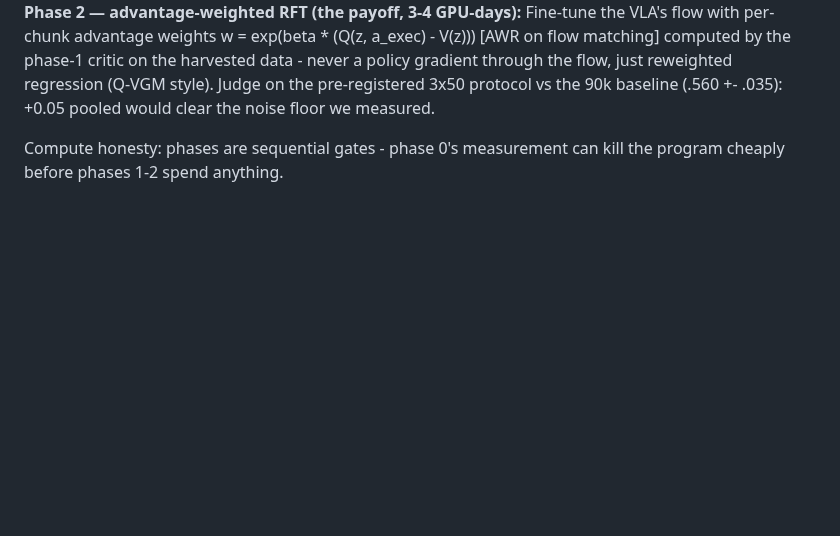
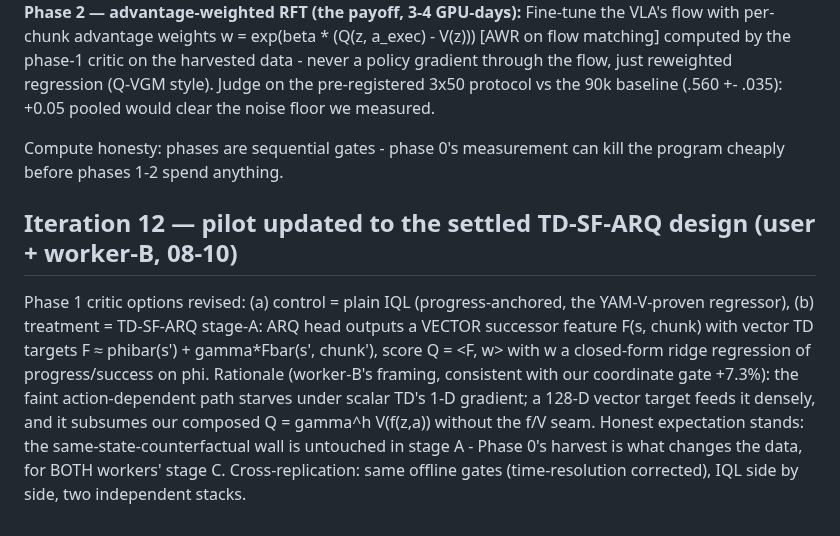
Before and after one commit to jellyho/ACRFT, a Markdown page: docs/reports/mbac_design_notes.md, the part around the change. GitHub-like rendering; blank space fills up the shorter version.

Commit message:
Iteration 12: pilot phase-1 critic aligned to the settled TD-SF-ARQ design
Co-Authored-By: Claude Fable 5 <noreply@anthropic.com>

```diff
--- a/docs/reports/mbac_design_notes.md
+++ b/docs/reports/mbac_design_notes.md
@@ -652,3 +652,18 @@ pooled would clear the noise floor we measured.
 
 Compute honesty: phases are sequential gates - phase 0's measurement can kill
 the program cheaply before phases 1-2 spend anything.
+
+## Iteration 12 — pilot updated to the settled TD-SF-ARQ design (user + worker-B, 08-10)
+
+Phase 1 critic options revised: (a) control = plain IQL (progress-anchored, the
+YAM-V-proven regressor), (b) treatment = TD-SF-ARQ stage-A: ARQ head outputs a
+VECTOR successor feature F(s, chunk) with vector TD targets
+F ≈ phibar(s') + gamma*Fbar(s', chunk'), score Q = <F, w> with w a closed-form
+ridge regression of progress/success on phi. Rationale (worker-B's framing,
+consistent with our coordinate gate +7.3%): the faint action-dependent path
+starves under scalar TD's 1-D gradient; a 128-D vector target feeds it densely,
+and it subsumes our composed Q = gamma^h V(f(z,a)) without the f/V seam.
+Honest expectation stands: the same-state-counterfactual wall is untouched in
+stage A - Phase 0's harvest is what changes the data, for BOTH workers' stage C.
+Cross-replication: same offline gates (time-resolution corrected), IQL side by
+side, two independent stacks.
```
